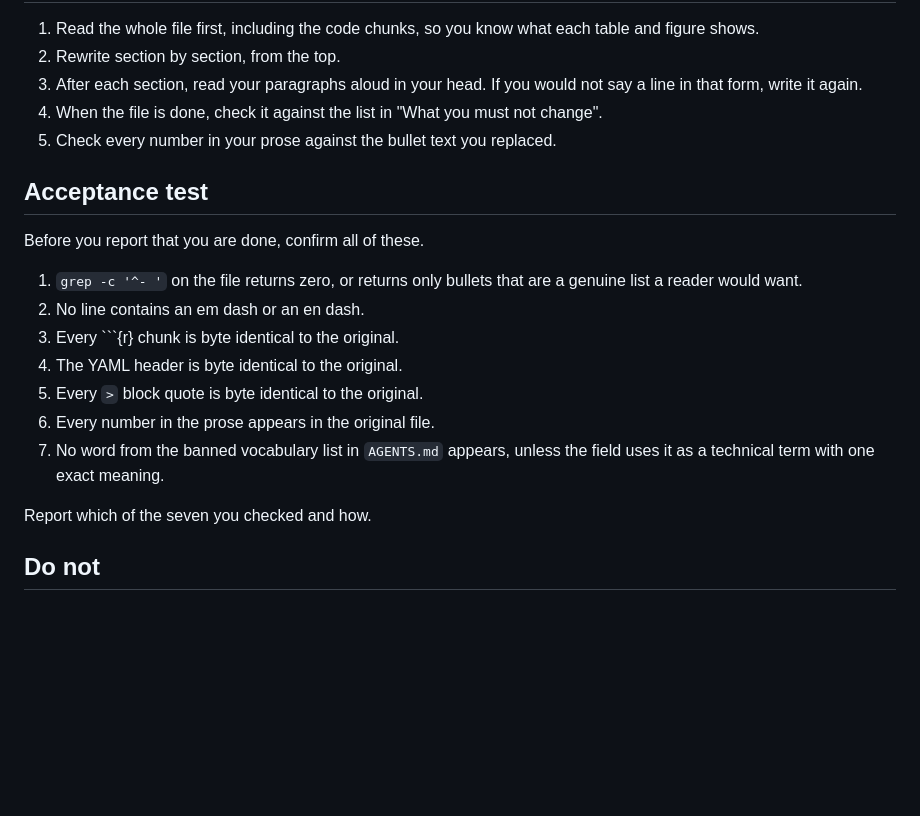
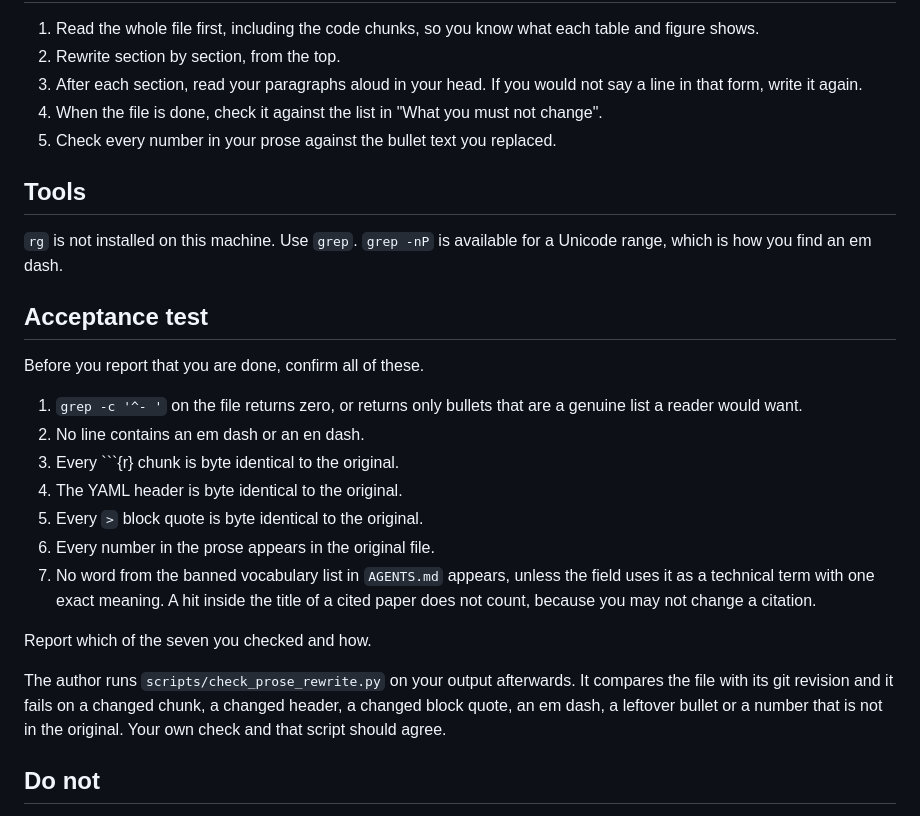
Before and after one commit to wguesdon/everything-flow-cytometry, a Markdown page: prompts/rewrite_report_as_prose.md, the part around the change. GitHub-like rendering; blank space fills up the shorter version.

Commit message:
docs: note the missing rg and the automated check in the prose brief

```diff
--- a/prompts/rewrite_report_as_prose.md
+++ b/prompts/rewrite_report_as_prose.md
@@ -123,6 +123,11 @@ where the bullets already do. Do not add a narrator who was not there.
    change".
 5. Check every number in your prose against the bullet text you replaced.
 
+## Tools
+
+`rg` is not installed on this machine. Use `grep`. `grep -nP` is available for a
+Unicode range, which is how you find an em dash.
+
 ## Acceptance test
 
 Before you report that you are done, confirm all of these.
@@ -135,9 +140,15 @@ Before you report that you are done, confirm all of these.
 5. Every `>` block quote is byte identical to the original.
 6. Every number in the prose appears in the original file.
 7. No word from the banned vocabulary list in `AGENTS.md` appears, unless the
-   field uses it as a technical term with one exact meaning.
+   field uses it as a technical term with one exact meaning. A hit inside the
+   title of a cited paper does not count, because you may not change a citation.
 
 Report which of the seven you checked and how.
+
+The author runs `scripts/check_prose_rewrite.py` on your output afterwards. It
+compares the file with its git revision and it fails on a changed chunk, a
+changed header, a changed block quote, an em dash, a leftover bullet or a number
+that is not in the original. Your own check and that script should agree.
 
 ## Do not
 
```
